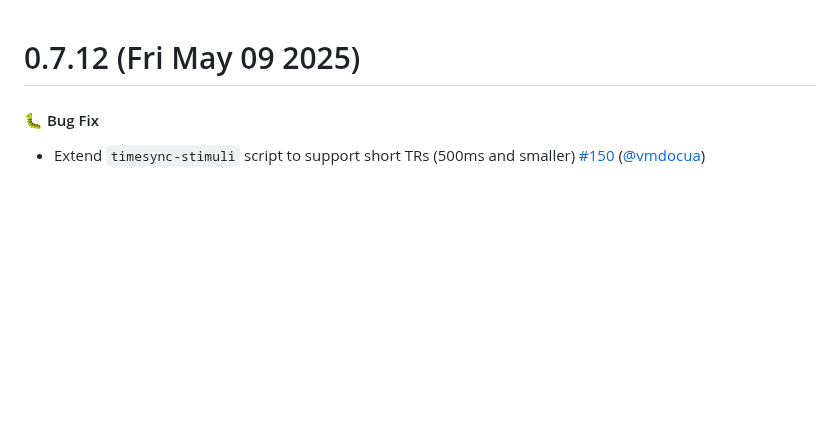
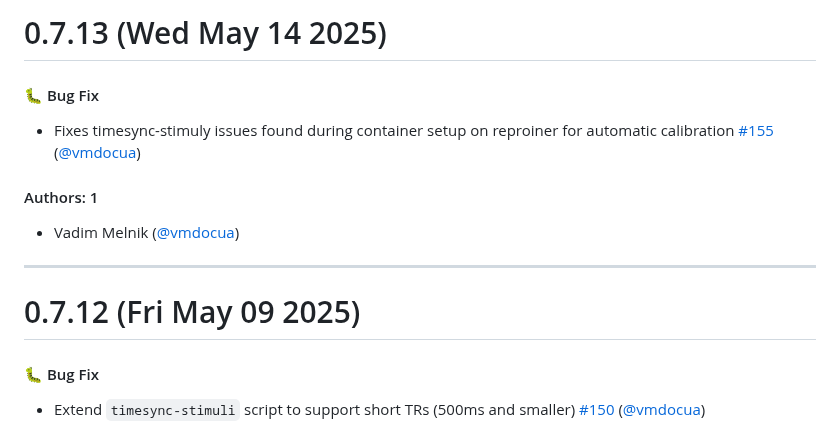
Before and after one commit to ReproNim/reprostim, a Markdown page: CHANGELOG.md, the part around the change. Drawn GitHub-style; blank space fills up the shorter version.

Commit message:
Update CHANGELOG.md [skip ci]

```diff
--- a/CHANGELOG.md
+++ b/CHANGELOG.md
@@ -1,3 +1,15 @@
+# 0.7.13 (Wed May 14 2025)
+
+#### 🐛 Bug Fix
+
+- Fixes timesync-stimuly issues found during container setup on reproiner for automatic calibration [#155](https://github.com/ReproNim/reprostim/pull/155) ([@vmdocua](https://github.com/vmdocua))
+
+#### Authors: 1
+
+- Vadim Melnik ([@vmdocua](https://github.com/vmdocua))
+
+---
+
 # 0.7.12 (Fri May 09 2025)
 
 #### 🐛 Bug Fix
```
